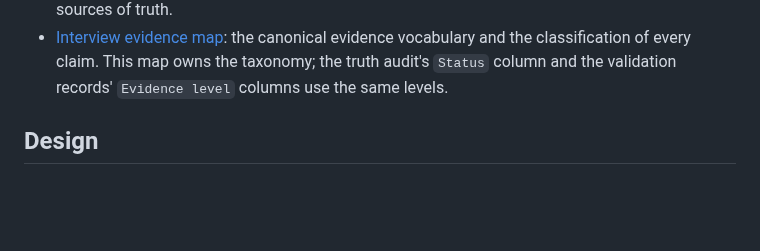
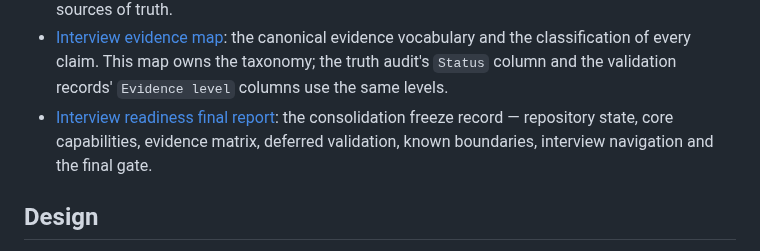
Before and after one commit to Xander-Xai/Beauty-Industry-RAG-QA-System, a Markdown page: docs/README.md, the part around the change. GitHub-like rendering; blank space fills up the shorter version.

```diff
--- a/docs/README.md
+++ b/docs/README.md
@@ -114,6 +114,10 @@ Performance result, alerting validated in production, and OTLP runtime closed lo
   and the classification of every claim. This map owns the taxonomy; the truth audit's
   `Status` column and the validation records' `Evidence level` columns use the same
   levels.
+- [Interview readiness final report](interview-readiness-final-report.md): the
+  consolidation freeze record — repository state, core capabilities, evidence
+  matrix, deferred validation, known boundaries, interview navigation and the
+  final gate.
 
 ## Design
 
```
Also changed, not shown: docs/interview-readiness-final-report.md (added, +142 -0 lines), docs/repository-metadata.md (+4 -4 lines).
